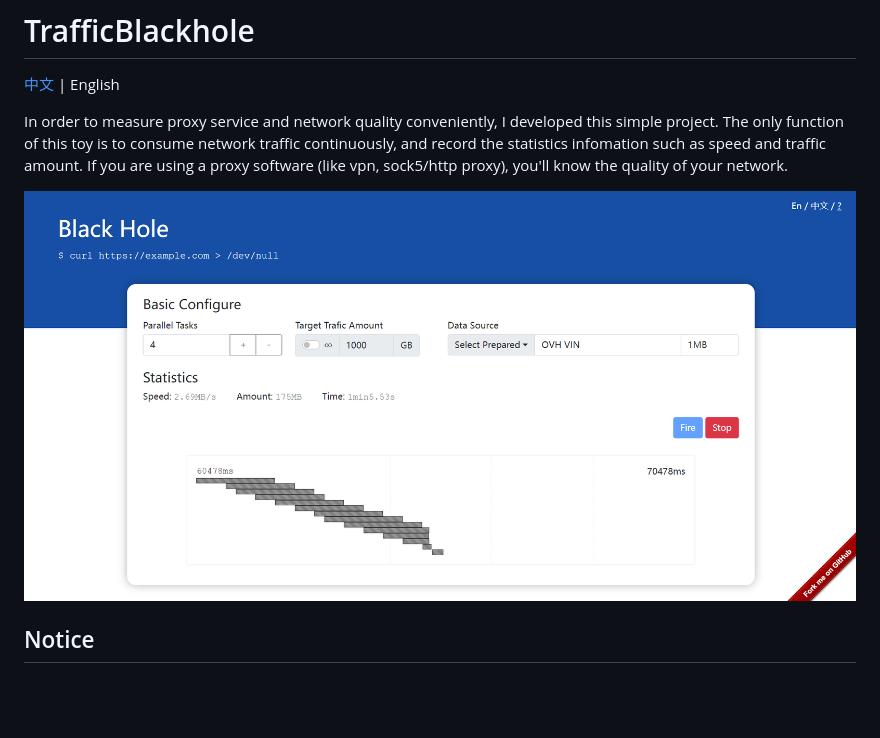
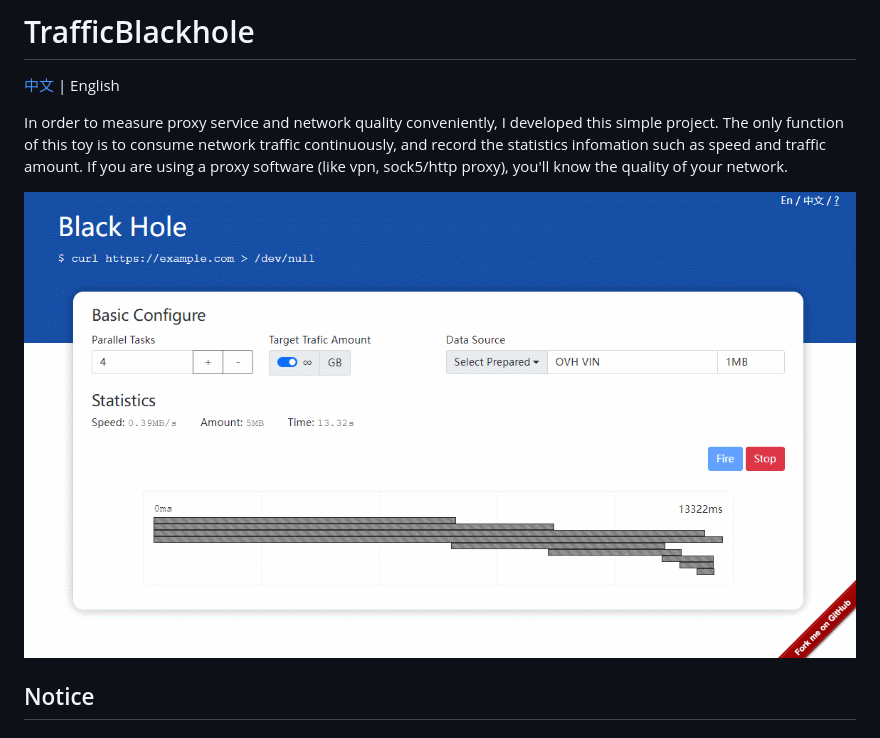
Before and after one commit to axipo/TrafficBlackhole, a Markdown page: readme_en.md, the part around the change. Drawn GitHub-style; pictures changed too: docs/screenshot_en.gif (added); blank space fills up the shorter version.

```diff
--- a/readme_en.md
+++ b/readme_en.md
@@ -4,7 +4,7 @@
 
 In order to measure proxy service and network quality conveniently, I developed this simple project. The only function of this toy is to consume network traffic continuously, and record the statistics infomation such as speed and traffic amount.  If you are using a proxy software (like vpn, sock5/http proxy), you'll know the quality of your network.
 
-<img src="./docs/screenshot_en.png">
+<img src="./docs/screenshot_en.gif">
 
 ## Notice
 
```
Also changed, not shown: readme.md (+3 -3 lines), docs/screenshot.gif (added).
